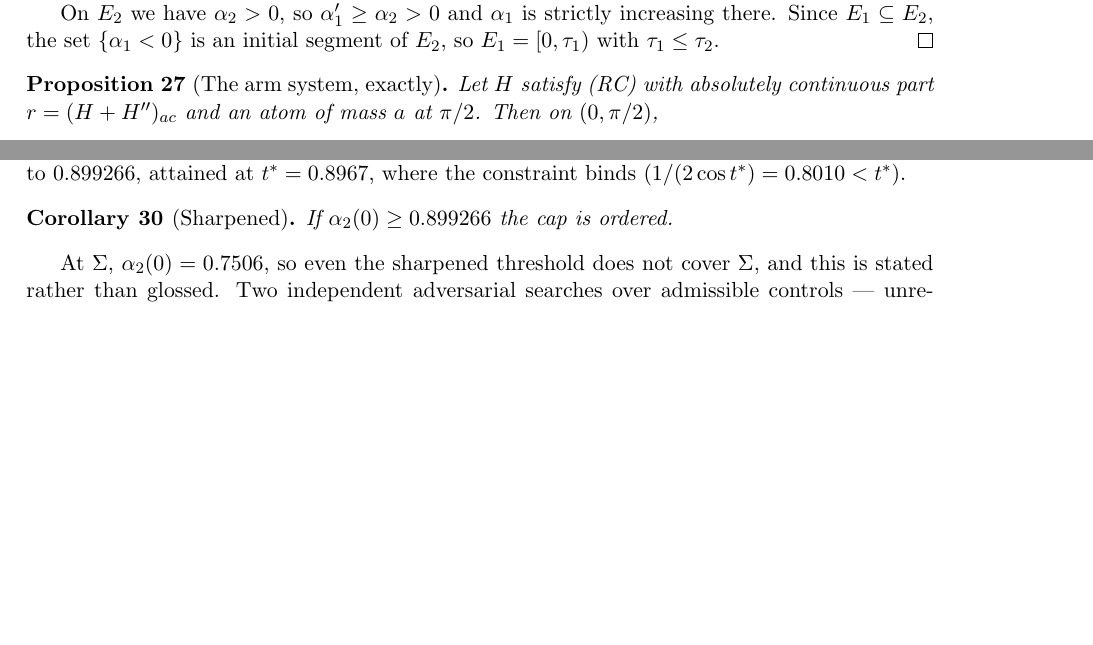
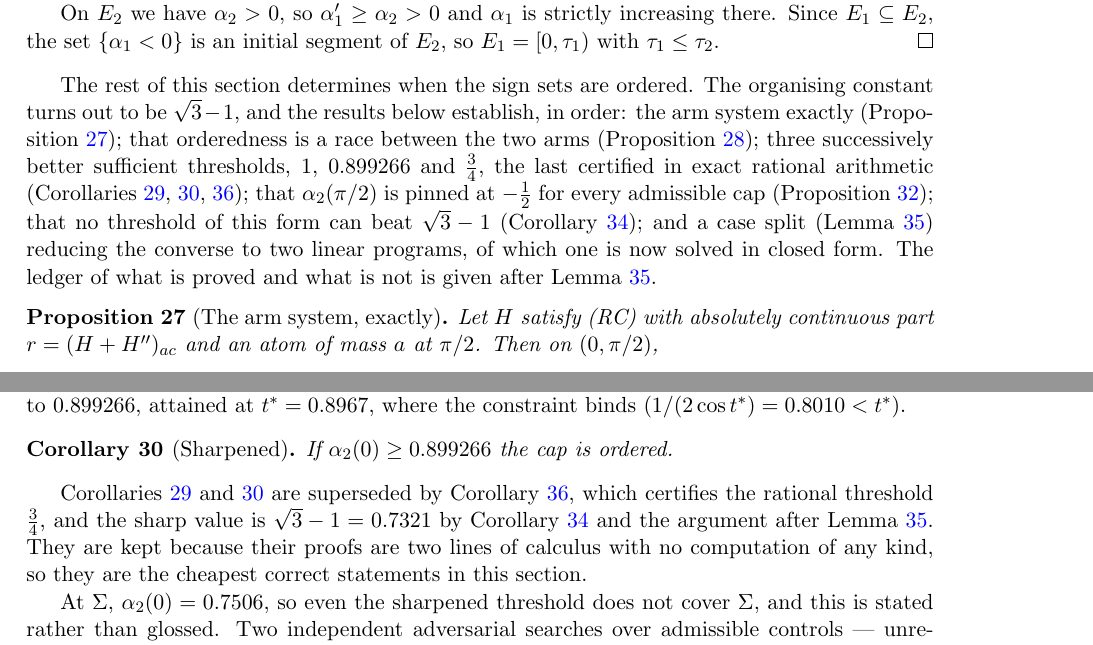
Before and after one commit to ElVec1o/moving-sofa-local-max, a LaTeX paper (paper/niche_separation/note.tex): two parts of pages 14 and 15 of 54 before the commit and two parts of pages 14 and 15 of 55 after it, joined at a grey line, cut so that both start at the same text, the shorter picture padded with empty space. Compiled offline with pdfLaTeX.

Commit message:
Branch (A) relaxes and decouples; audit and reorganise the section
BRANCH (A) RELAXATION.  On branch (A) we have Re W(T) >= 0, so for any lambda >= 0

  alpha_1(T) >= alpha_1(T) - lambda Re W(T)
    = -cos T/2 + c sin T + lambda/2
      + int u [cos(T-s) - lambda cos s] - int v [sin(T-s) + lambda sin s]

and BOTH integrals are one-constraint bang-bang programs: the relaxation
DECOUPLES.  At c = sqrt3 - 1 it certifies branch (A) in two cases -- lambda = 4/5
covers T in [t0, 0.80] with margin 0.026, lambda = 0 covers [0.80, pi/2] where the
minimum is exactly 0 at T = pi/2.

So every ingredient of the sharpness argument now has a decoupled formulation, and
branch (B) already has its closed form.  What is missing is only the derivation of
the corresponding forms for branch (A), not a new idea.  Rule 0: still HEURISTIC,
values from discretised programs; cor:sigmacert at 3/4 remains what is certified.

AUDIT of the sign-structure section, which had grown to twelve results with one
withdrawal inside it:
  * cor:race (threshold 1) and cor:race2 (0.899266) are SUPERSEDED by
    cor:sigmacert (3/4) and by the sharp sqrt3 - 1.  A reader meeting them first
    would have taken 0.899266 for the best available.  Both now carry an explicit
    supersession note, and are kept only because their proofs are two lines of
    calculus with no computation -- the cheapest correct statements here.
  * added a roadmap at the head of the section naming sqrt3 - 1 as the organising
    constant and listing the results in dependency order;
  * the Rule 0 ledger is now stated in one place, after lem:imw, rather than
    scattered.

Registry 52 VERIFIED / 150 DECLARED / 0 UNVERIFIED.  Paper 55pp.

```diff
--- a/paper/niche_separation/note.tex
+++ b/paper/niche_separation/note.tex
@@ -943,6 +943,18 @@ increasing there. Since $E_1\subseteq E_2$, the set $\{\alpha_1<0\}$ is an initi
 of $E_2$, so $E_1=[0,\tau_1)$ with $\tau_1\le\tau_2$.
 \end{proof}
 
+The rest of this section determines when the sign sets are ordered. The organising
+constant turns out to be $\sqrt3-1$, and the results below establish, in order: the arm
+system exactly (Proposition~\ref{prop:armsys}); that orderedness is a race between the two
+arms (Proposition~\ref{prop:race}); three successively better sufficient thresholds,
+$1$, $0.899266$ and $\tfrac34$, the last certified in exact rational arithmetic
+(Corollaries~\ref{cor:race}, \ref{cor:race2}, \ref{cor:sigmacert}); that $\alpha_2(\pi/2)$
+is pinned at $-\tfrac12$ for every admissible cap (Proposition~\ref{prop:rigid}); that no
+threshold of this form can beat $\sqrt3-1$ (Corollary~\ref{cor:floor}); and a case split
+(Lemma~\ref{lem:imw}) reducing the converse to two linear programs, of which one is now
+solved in closed form. The ledger of what is proved and what is not is given after
+Lemma~\ref{lem:imw}.
+
 \begin{proposition}[The arm system, exactly]\label{prop:armsys}
 Let $H$ satisfy (RC) with absolutely continuous part $r=(H+H'')_{ac}$ and an atom of mass
 $a$ at $\pi/2$. Then on $(0,\pi/2)$,
@@ -1010,6 +1022,12 @@ sufficient threshold to $0.899266$, attained at $t^*=0.8967$, where the constrai
 \begin{corollary}[Sharpened]\label{cor:race2}
 If $\alpha_2(0)\ge0.899266$ the cap is ordered.
 \end{corollary}
+
+Corollaries~\ref{cor:race} and~\ref{cor:race2} are superseded by
+Corollary~\ref{cor:sigmacert}, which certifies the rational threshold $\tfrac34$, and the
+sharp value is $\sqrt3-1=0.7321$ by Corollary~\ref{cor:floor} and the argument after
+Lemma~\ref{lem:imw}. They are kept because their proofs are two lines of calculus with no
+computation of any kind, so they are the cheapest correct statements in this section.
 
 At $\Sig$, $\alpha_2(0)=0.7506$, so even the sharpened threshold does not cover $\Sig$,
 and this is stated rather than glossed. Two independent adversarial searches over
```
Also changed, not shown: paper/niche_separation/note.pdf.
